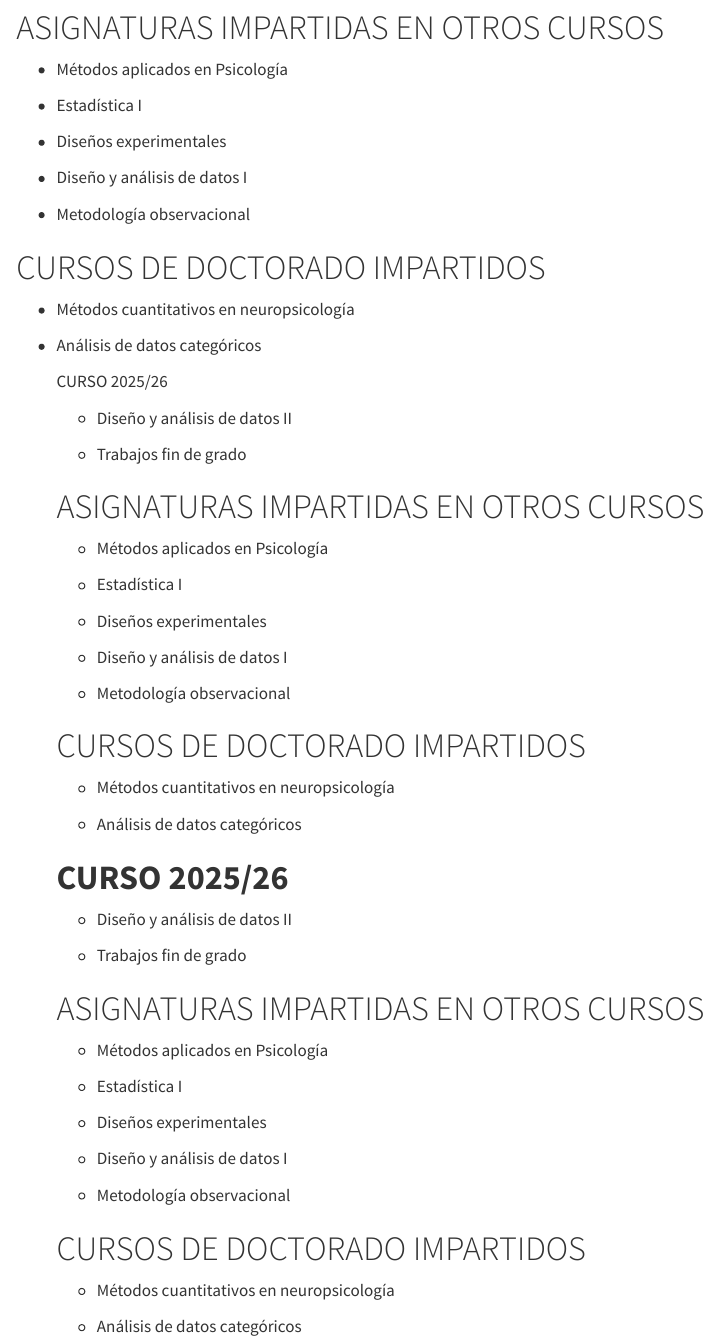
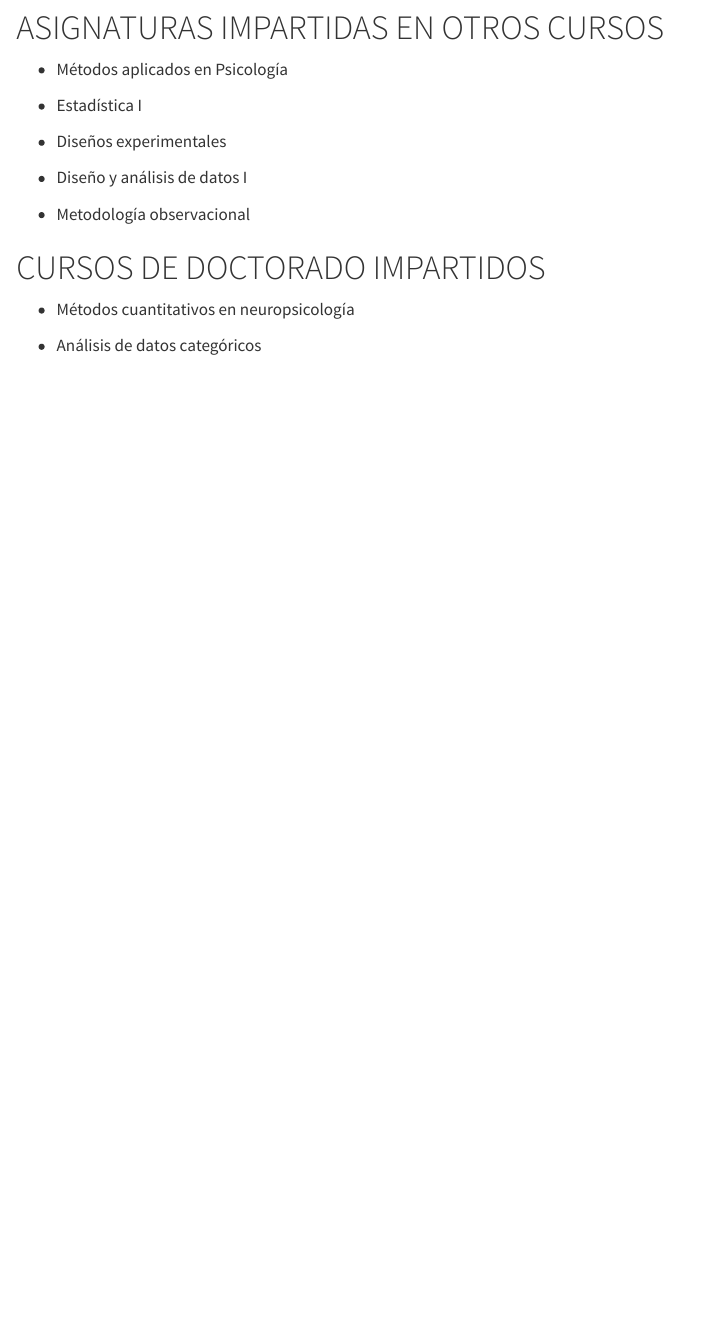
Before and after one commit to manu2714/manu2714.github.io-website, a Quarto document (Docencia.qmd): the page in a window 1100 px wide, from 210 px down. Rendered offline with R 4.5, knitr and Pandoc in place of Quarto, with nearby package versions.

Commit message:
cambios en docencia

```diff
--- a/Docencia.qmd
+++ b/Docencia.qmd
@@ -26,51 +26,3 @@ editor: visual
 -   Métodos cuantitativos en neuropsicología
 
 -   Análisis de datos categóricos
-
-    CURSO 2025/26
-
-    -   Diseño y análisis de datos II
-
-    -   Trabajos fin de grado
-
-    # ASIGNATURAS IMPARTIDAS EN OTROS CURSOS
-
-    -   Métodos aplicados en Psicología
-
-    -   Estadística I
-
-    -   Diseños experimentales
-
-    -   Diseño y análisis de datos I
-
-    -   Metodología observacional
-
-    # CURSOS DE DOCTORADO IMPARTIDOS
-
-    -   Métodos cuantitativos en neuropsicología
-
-    -   Análisis de datos categóricos
-
-    # **CURSO 2025/26**
-
-    -   Diseño y análisis de datos II
-
-    -   Trabajos fin de grado
-
-    # ASIGNATURAS IMPARTIDAS EN OTROS CURSOS
-
-    -   Métodos aplicados en Psicología
-
-    -   Estadística I
-
-    -   Diseños experimentales
-
-    -   Diseño y análisis de datos I
-
-    -   Metodología observacional
-
-    # CURSOS DE DOCTORADO IMPARTIDOS
-
-    -   Métodos cuantitativos en neuropsicología
-
-    -   Análisis de datos categóricos
--- a/_quarto.yml
+++ b/_quarto.yml
@@ -28,7 +28,6 @@ website:
     right:
       - text: Inicio
         href: index.qmd
-      - Docencia.qmd
       - Investigación.qmd
 format:
   html:
```
Also changed, not shown: docs/search.json, 3 other files.
